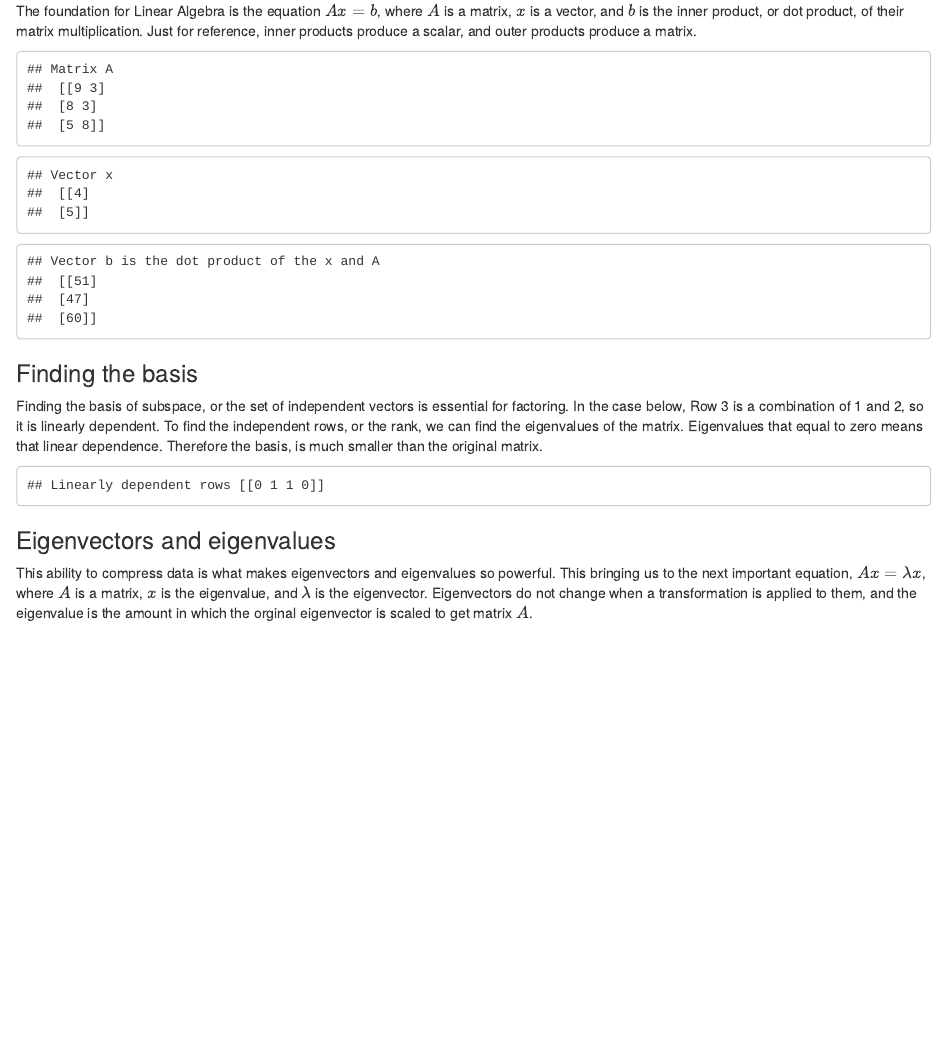
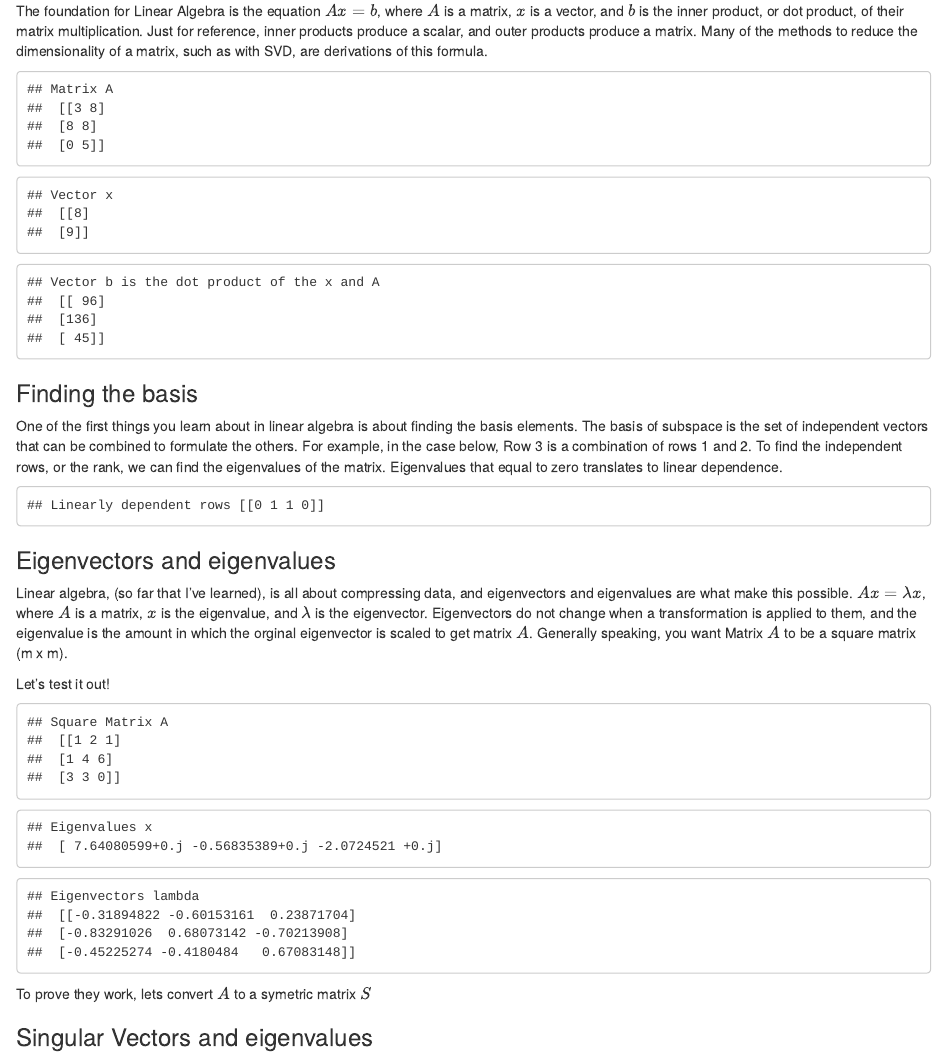
Before and after one commit to ethantenison/tensor_tenison, an R Markdown document (_posts/2022-02-13-linear-algebra-and-learning-from-data-part-1/linear-algebra-and-learning-from-data-part-1.Rmd): the page in a window 1100 px wide, from 330 px down. Rendered offline with R 4.5, knitr and Pandoc, with nearby package versions; drawn as R Markdown's standard HTML page in place of the format the file asks for; some code elsewhere in the file could not run offline.

Commit message:
Diving further into linear algebra

````diff
--- a/_posts/2022-02-13-linear-algebra-and-learning-from-data-part-1/linear-algebra-and-learning-from-data-part-1.Rmd
+++ b/_posts/2022-02-13-linear-algebra-and-learning-from-data-part-1/linear-algebra-and-learning-from-data-part-1.Rmd
@@ -28,10 +28,12 @@ use_virtualenv("C:/Users/tenis/.virtualenvs/sunthetics_dash/")
 
 # Highlights of Linear Algebra
 
-The foundation for Linear Algebra is the equation $Ax=b$, where $A$ is a matrix, $x$ is a vector, and $b$ is the inner product, or dot product, of their matrix multiplication. Just for reference, inner products produce a scalar, and outer products produce a matrix.
+The foundation for Linear Algebra is the equation $Ax=b$, where $A$ is a matrix, $x$ is a vector, and $b$ is the inner product, or dot product, of their matrix multiplication. Just for reference, inner products produce a scalar, and outer products produce a matrix. Many of the methods to reduce the dimensionality of a matrix, such as with SVD, are derivations of this formula.
 
 ```{python}
 import numpy as np
+
+np.random.seed(27)
 
 #creating a random matrix
 A = np.random.randint(0,10,(3,2))
@@ -48,7 +50,7 @@ print(F"Vector b is the dot product of the x and A\n", b)
 
 ### Finding the basis
 
-Finding the basis of subspace, or the set of independent vectors is essential for factoring. In the case below, Row 3 is a combination of  1 and 2, so it is linearly dependent. To find the independent rows, or the rank, we can find the eigenvalues of the matrix. Eigenvalues that equal to zero means that linear dependence. Therefore the basis, is much smaller than the original matrix.
+One of the first things you learn about in linear algebra is about finding the basis elements. The basis of subspace is the set of independent vectors that can be combined to formulate the others. For example, in the case below, Row 3 is a combination of rows 1 and 2. To find the independent rows, or the rank, we can find the eigenvalues of the matrix. Eigenvalues that equal to zero translates to linear dependence.
 
 ```{python}
 
@@ -71,4 +73,32 @@ print(f'Linearly dependent rows',matrix[lambdas == 0,:])
 
 ### Eigenvectors and eigenvalues
 
-This ability to compress data is what makes eigenvectors and eigenvalues so powerful. This bringing us to the next important equation, $Ax=\lambda x$, where $A$ is a matrix, $x$ is the eigenvalue, and $\lambda$ is the eigenvector. Eigenvectors do not change when a transformation is applied to them, and the eigenvalue is the amount in which the orginal eigenvector is scaled to get matrix $A$.
+Linear algebra, (so far that I've learned), is all about compressing data, and eigenvectors and eigenvalues are what make this possible. $Ax=\lambda x$, where $A$ is a matrix, $x$ is the eigenvalue, and $\lambda$ is the eigenvector. Eigenvectors do not change when a transformation is applied to them, and the eigenvalue is the amount in which the orginal eigenvector is scaled to get matrix $A$. Generally speaking, you want Matrix $A$ to be a square matrix (m x m).
+
+Let's test it out!
+```{python}
+import scipy.linalg as la
+
+A = np.random.randint(0,10,(3,3))
+print(f"Square Matrix A\n", A)
+
+eigvals, eigvecs = la.eig(A)
+
+print(f"Eigenvalues x \n", eigvals)
+
+
+print(f"Eigenvectors lambda \n", eigvecs)
+
+
+```
+
+To prove they work, lets convert $A$ to a symetric matrix $S$
+
+```{python}
+
+
+```
+
+
+
+### Singular Vectors and eigenvalues
````
